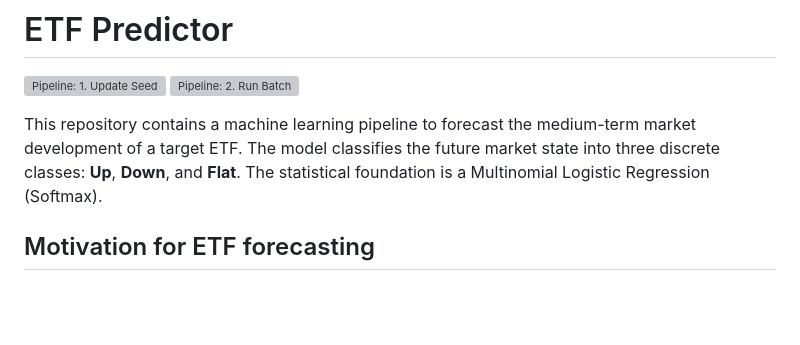
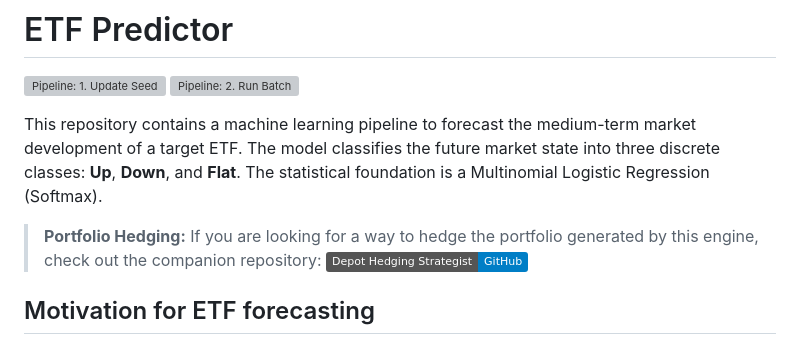
Before and after one commit to kleinnconrad/etf-predictor, a Markdown page: README.md, the part around the change. GitHub-like rendering; badges without logos; blank space fills up the shorter version; grey boxes are pictures that could not be loaded.

```diff
--- a/README.md
+++ b/README.md
@@ -3,6 +3,8 @@
 [![Pipeline: 2. Run Batch](https://github.com/kleinnconrad/etf-predictor/actions/workflows/manual_batch.yml/badge.svg?branch=main)](https://github.com/kleinnconrad/etf-predictor/actions/workflows/manual_batch.yml)
 
 This repository contains a machine learning pipeline to forecast the medium-term market development of a target ETF. The model classifies the future market state into three discrete classes: **Up**, **Down**, and **Flat**. The statistical foundation is a Multinomial Logistic Regression (Softmax).
+
+> **Portfolio Hedging:** If you are looking for a way to hedge the portfolio generated by this engine, check out the companion repository: [![Depot Hedging Strategist](https://img.shields.io/badge/Depot%20Hedging%20Strategist-GitHub-blue?logo=github)](https://github.com/kleinnconrad/depot-hedging-strategist)
 
 ## Motivation for ETF forecasting
 
```
